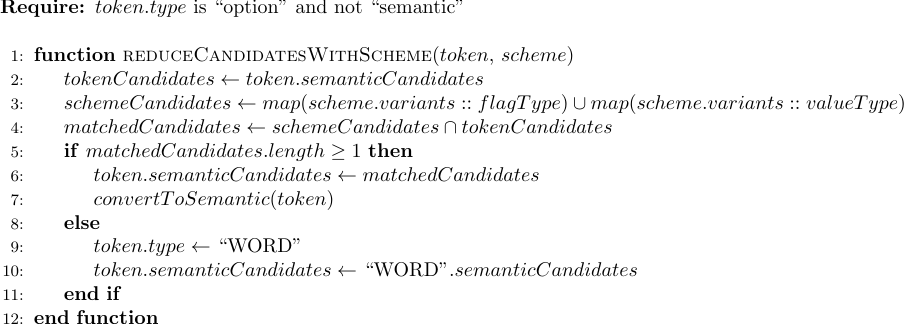
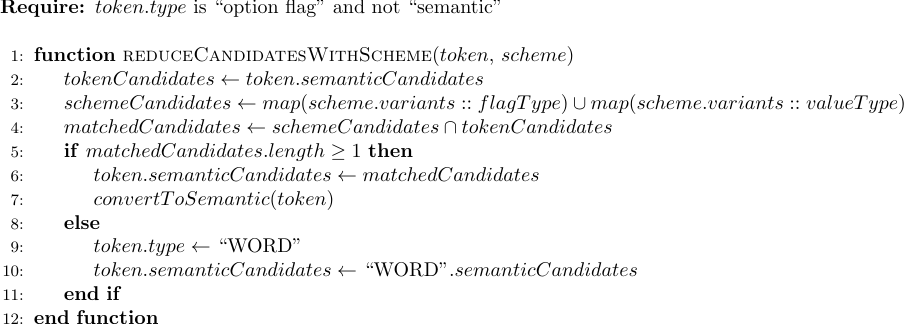
Before and after one commit to cmdse/specs, a LaTeX figure (algorithms/reduceCandidatesWithScheme.tex): the whole page. Compiled offline with pdfLaTeX.

Commit message:
fixed algorithm

```diff
--- a/algorithms/reduceCandidatesWithScheme.tex
+++ b/algorithms/reduceCandidatesWithScheme.tex
@@ -5,7 +5,7 @@
 
 \begin{document}
 \begin{algorithmic}[1]
-  \Require{$token.type$ is \enquote{option} and not \enquote{semantic}}
+  \Require{$token.type$ is \enquote{option flag} and not \enquote{semantic}}
   \Statex
   \Function{reduceCandidatesWithScheme}{$token$, $scheme$}
       \State{$tokenCandidates \gets token.semanticCandidates$}
```
Also changed, not shown: algorithms/reduceCandidatesWithScheme.svg.
